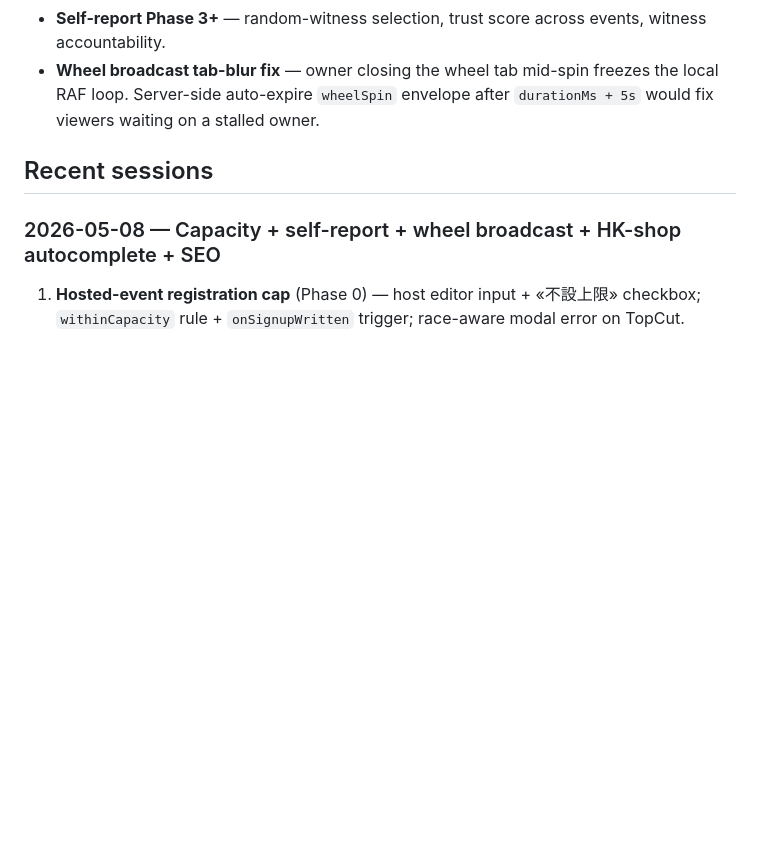
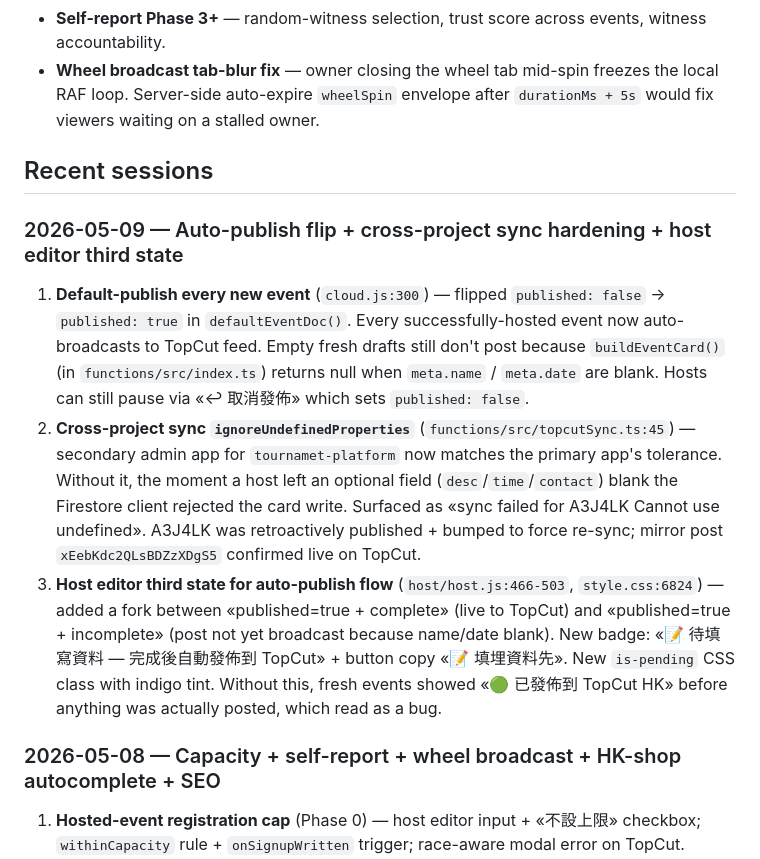
Before and after one commit to wical112/PTCG, a Markdown page: HANDOFF.md, the part around the change. Drawn GitHub-style; blank space fills up the shorter version.

Commit message:
HANDOFF: 2026-05-09 session block (auto-publish + sync hardening + host UX)
Three changes documented for resume:

1. cloud.js:300 — defaultEventDoc() now sets published: true so every
   new event auto-broadcasts. buildEventCard() null-guard on missing
   name/date keeps blank drafts off the feed.

2. topcutSync.ts:45 — secondary admin app for tournamet-platform now
   has ignoreUndefinedProperties: true. Was rejecting card writes the
   moment a host left desc/time/contact blank. Surfaced as «sync
   failed for A3J4LK». A3J4LK retroactively published, mirror post
   xEebKdc2QLsBDZzXDgS5 confirmed live.

3. host/host.js + style.css — third editor state for auto-publish:
   published=true + meta blank → 📝 待填寫資料 / 📝 填埋資料先 with
   indigo «is-pending» badge. Without this, new events showed «已發佈»
   before anything was actually posted.

Co-Authored-By: Claude Opus 4.7 (1M context) <noreply@anthropic.com>

```diff
--- a/HANDOFF.md
+++ b/HANDOFF.md
@@ -391,6 +391,12 @@ node test-capacity-e2e.mjs
 
 ## Recent sessions
 
+### 2026-05-09 — Auto-publish flip + cross-project sync hardening + host editor third state
+
+1. **Default-publish every new event** (`cloud.js:300`) — flipped `published: false` → `published: true` in `defaultEventDoc()`. Every successfully-hosted event now auto-broadcasts to TopCut feed. Empty fresh drafts still don't post because `buildEventCard()` (in `functions/src/index.ts`) returns null when `meta.name` / `meta.date` are blank. Hosts can still pause via «↩ 取消發佈» which sets `published: false`.
+2. **Cross-project sync `ignoreUndefinedProperties`** (`functions/src/topcutSync.ts:45`) — secondary admin app for `tournamet-platform` now matches the primary app's tolerance. Without it, the moment a host left an optional field (`desc`/`time`/`contact`) blank the Firestore client rejected the card write. Surfaced as «sync failed for A3J4LK Cannot use undefined». A3J4LK was retroactively published + bumped to force re-sync; mirror post `xEebKdc2QLsBDZzXDgS5` confirmed live on TopCut.
+3. **Host editor third state for auto-publish flow** (`host/host.js:466-503`, `style.css:6824`) — added a fork between «published=true + complete» (live to TopCut) and «published=true + incomplete» (post not yet broadcast because name/date blank). New badge: «📝 待填寫資料 — 完成後自動發佈到 TopCut» + button copy «📝 填埋資料先». New `is-pending` CSS class with indigo tint. Without this, fresh events showed «🟢 已發佈到 TopCut HK» before anything was actually posted, which read as a bug.
+
 ### 2026-05-08 — Capacity + self-report + wheel broadcast + HK-shop autocomplete + SEO
 1. **Hosted-event registration cap** (Phase 0) — host editor input + «不設上限» checkbox; `withinCapacity` rule + `onSignupWritten` trigger; race-aware modal error on TopCut.
 2. **Player self-report scoring** (Phase 1) — submitMatchReport callable, matchReports subcollection, viewer pin self-report buttons, pass-the-phone signature, owner auto-apply listener, dispute red flag.
```
